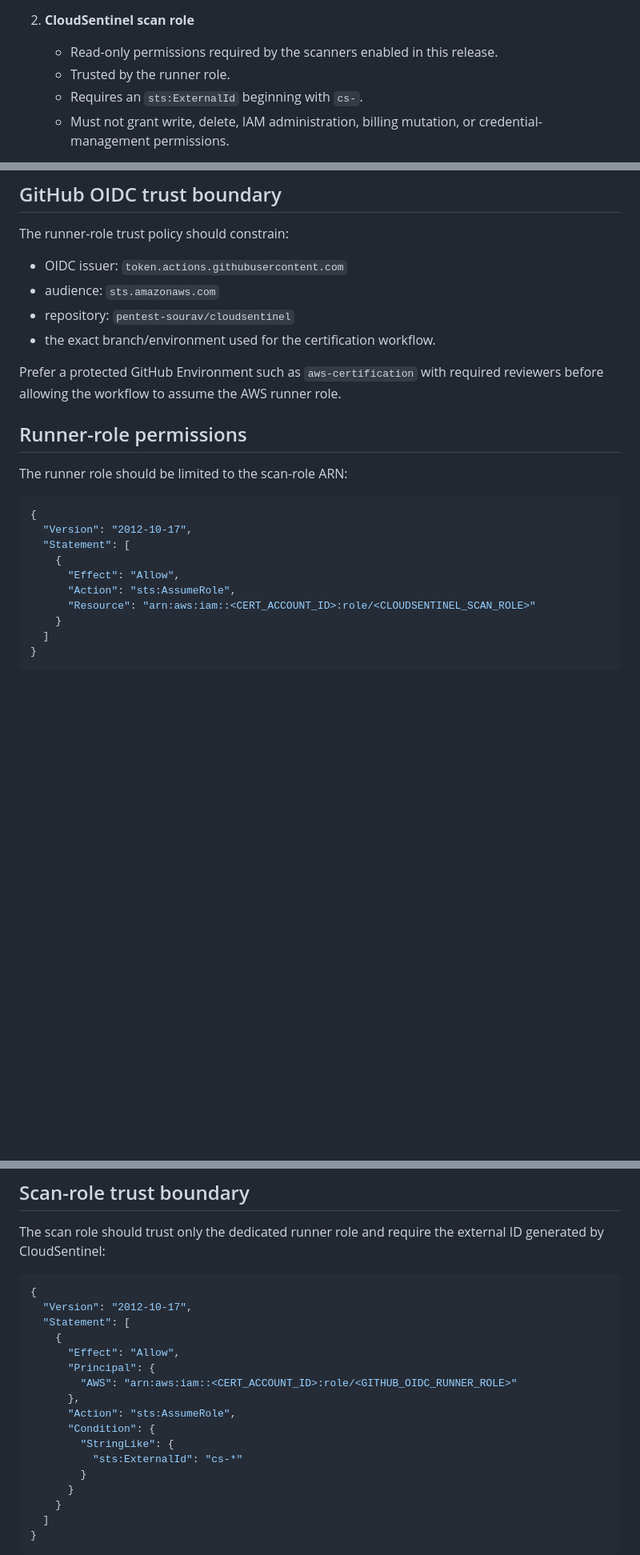
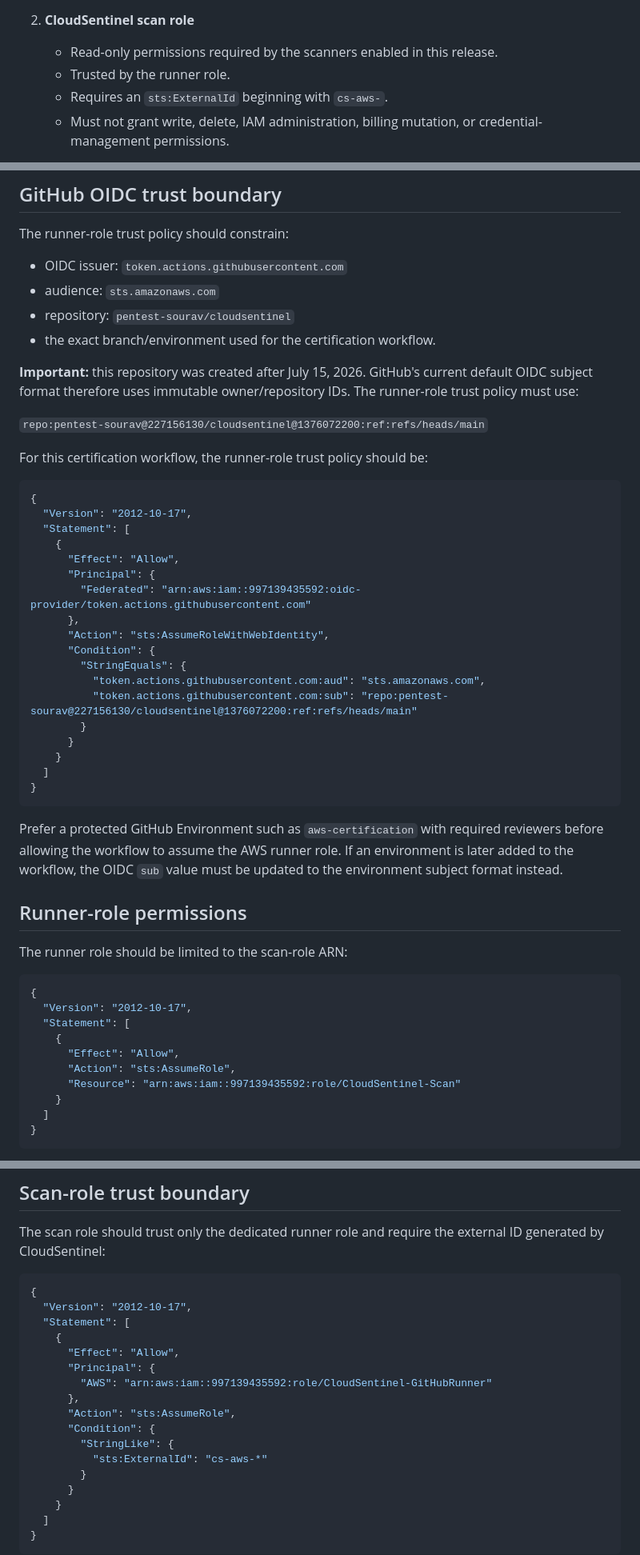
Before and after one commit to pentest-sourav/cloudsentinel, a Markdown page: docs/AWS_E2E_CERTIFICATION.md, 3 parts joined by grey strips. Shown at 80% size. GitHub-like rendering; blank space fills up the shorter version.

Commit message:
docs: align AWS OIDC certification trust with immutable GitHub subjects

````diff
--- a/docs/AWS_E2E_CERTIFICATION.md
+++ b/docs/AWS_E2E_CERTIFICATION.md
@@ -17,7 +17,7 @@ Use two IAM roles:
 2. **CloudSentinel scan role**
    - Read-only permissions required by the scanners enabled in this release.
    - Trusted by the runner role.
-   - Requires an `sts:ExternalId` beginning with `cs-`.
+   - Requires an `sts:ExternalId` beginning with `cs-aws-`.
    - Must not grant write, delete, IAM administration, billing mutation, or credential-management permissions.
 
 The workflow uses short-lived OIDC credentials. Do not add static AWS access keys to
@@ -32,8 +32,39 @@ The runner-role trust policy should constrain:
 - repository: `pentest-sourav/cloudsentinel`
 - the exact branch/environment used for the certification workflow.
 
+**Important:** this repository was created after July 15, 2026. GitHub's current
+default OIDC subject format therefore uses immutable owner/repository IDs. The
+runner-role trust policy must use:
+
+`repo:pentest-sourav@227156130/cloudsentinel@1376072200:ref:refs/heads/main`
+
+For this certification workflow, the runner-role trust policy should be:
+
+```json
+{
+  "Version": "2012-10-17",
+  "Statement": [
+    {
+      "Effect": "Allow",
+      "Principal": {
+        "Federated": "arn:aws:iam::997139435592:oidc-provider/token.actions.githubusercontent.com"
+      },
+      "Action": "sts:AssumeRoleWithWebIdentity",
+      "Condition": {
+        "StringEquals": {
+          "token.actions.githubusercontent.com:aud": "sts.amazonaws.com",
+          "token.actions.githubusercontent.com:sub": "repo:pentest-sourav@227156130/cloudsentinel@1376072200:ref:refs/heads/main"
+        }
+      }
+    }
+  ]
+}
+```
+
 Prefer a protected GitHub Environment such as `aws-certification` with required
-reviewers before allowing the workflow to assume the AWS runner role.
+reviewers before allowing the workflow to assume the AWS runner role. If an
+environment is later added to the workflow, the OIDC `sub` value must be updated
+to the environment subject format instead.
 
 ## Runner-role permissions
 
@@ -46,7 +77,7 @@ The runner role should be limited to the scan-role ARN:
     {
       "Effect": "Allow",
       "Action": "sts:AssumeRole",
-      "Resource": "arn:aws:iam::<CERT_ACCOUNT_ID>:role/<CLOUDSENTINEL_SCAN_ROLE>"
+      "Resource": "arn:aws:iam::997139435592:role/CloudSentinel-Scan"
     }
   ]
 }
@@ -67,12 +98,12 @@ ID generated by CloudSentinel:
     {
       "Effect": "Allow",
       "Principal": {
-        "AWS": "arn:aws:iam::<CERT_ACCOUNT_ID>:role/<GITHUB_OIDC_RUNNER_ROLE>"
+        "AWS": "arn:aws:iam::997139435592:role/CloudSentinel-GitHubRunner"
       },
       "Action": "sts:AssumeRole",
       "Condition": {
         "StringLike": {
-          "sts:ExternalId": "cs-*"
+          "sts:ExternalId": "cs-aws-*"
         }
       }
     }
````
